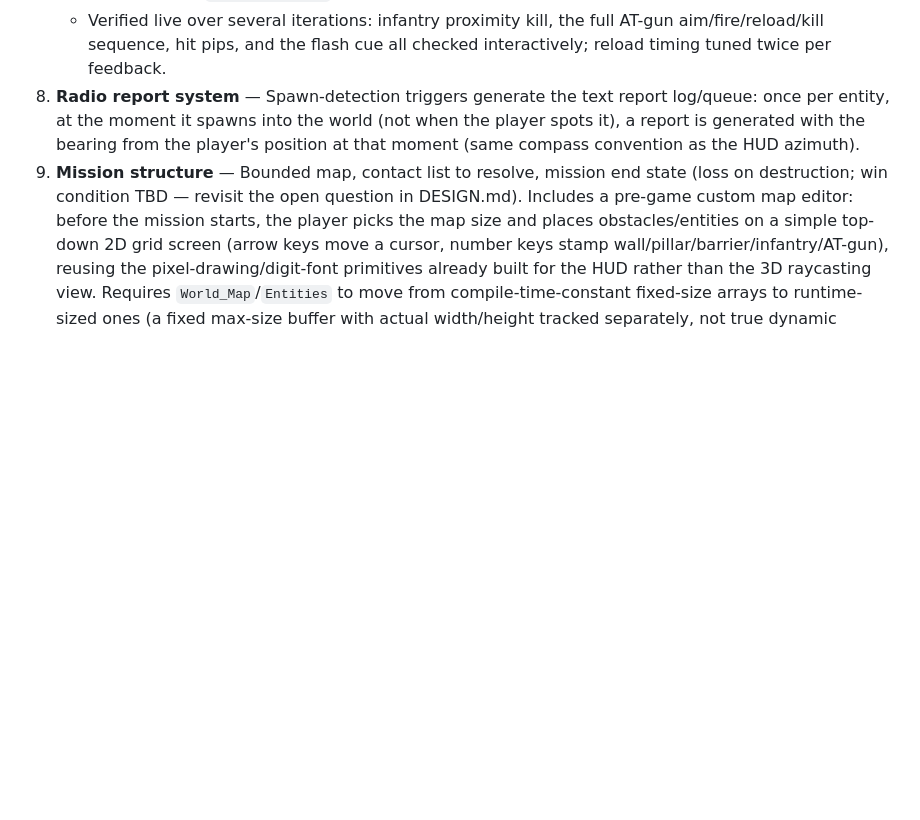
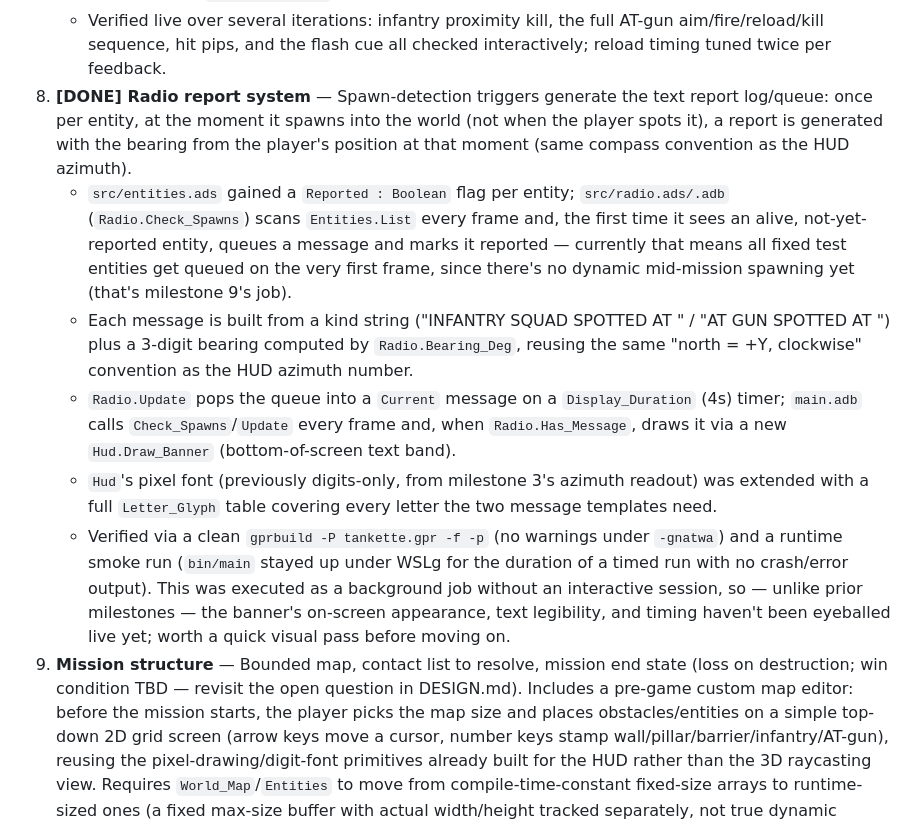
Before and after one commit to mihau11/jazda, a Markdown page: MILESTONES.md, the part around the change. Rendered like a GitHub page; blank space fills up the shorter version.

Commit message:
Mark milestone 8 (radio report system) done
The feature was already fully implemented (Radio module, Entities.Reported
flag, Hud.Draw_Banner, extended letter glyphs) and wired into main.adb but
undocumented. Verified with a clean gprbuild and a runtime smoke test.

Co-Authored-By: Claude Sonnet 5 <noreply@anthropic.com>

```diff
--- a/MILESTONES.md
+++ b/MILESTONES.md
@@ -44,6 +44,11 @@ See `DESIGN.md` for the full design rationale behind each item below.
    - Either death freezes controls (event handlers and the movement/aiming block gated on `Player_Alive`) and fills the screen solid red (`Destroyed_Color`).
    - Added per feedback (hit feedback was originally undiscoverable — a kill took up to ~24s of continuous exposure with no interim cue): `Hud.Draw_Hit_Pips` (3 boxes in the header, filling red per hit taken) and `Hud.Apply_Flash` (a brief whole-screen color blend on non-fatal hits).
    - Verified live over several iterations: infantry proximity kill, the full AT-gun aim/fire/reload/kill sequence, hit pips, and the flash cue all checked interactively; reload timing tuned twice per feedback.
-8. **Radio report system** — Spawn-detection triggers generate the text report log/queue: once per entity, at the moment it spawns into the world (not when the player spots it), a report is generated with the bearing from the player's position at that moment (same compass convention as the HUD azimuth).
+8. **[DONE] Radio report system** — Spawn-detection triggers generate the text report log/queue: once per entity, at the moment it spawns into the world (not when the player spots it), a report is generated with the bearing from the player's position at that moment (same compass convention as the HUD azimuth).
+   - `src/entities.ads` gained a `Reported : Boolean` flag per entity; `src/radio.ads/.adb` (`Radio.Check_Spawns`) scans `Entities.List` every frame and, the first time it sees an alive, not-yet-reported entity, queues a message and marks it reported — currently that means all fixed test entities get queued on the very first frame, since there's no dynamic mid-mission spawning yet (that's milestone 9's job).
+   - Each message is built from a kind string ("INFANTRY SQUAD SPOTTED AT " / "AT GUN SPOTTED AT ") plus a 3-digit bearing computed by `Radio.Bearing_Deg`, reusing the same "north = +Y, clockwise" convention as the HUD azimuth number.
+   - `Radio.Update` pops the queue into a `Current` message on a `Display_Duration` (4s) timer; `main.adb` calls `Check_Spawns`/`Update` every frame and, when `Radio.Has_Message`, draws it via a new `Hud.Draw_Banner` (bottom-of-screen text band).
+   - `Hud`'s pixel font (previously digits-only, from milestone 3's azimuth readout) was extended with a full `Letter_Glyph` table covering every letter the two message templates need.
+   - Verified via a clean `gprbuild -P tankette.gpr -f -p` (no warnings under `-gnatwa`) and a runtime smoke run (`bin/main` stayed up under WSLg for the duration of a timed run with no crash/error output). This was executed as a background job without an interactive session, so — unlike prior milestones — the banner's on-screen appearance, text legibility, and timing haven't been eyeballed live yet; worth a quick visual pass before moving on.
 9. **Mission structure** — Bounded map, contact list to resolve, mission end state (loss on destruction; win condition TBD — revisit the open question in DESIGN.md). Includes a pre-game custom map editor: before the mission starts, the player picks the map size and places obstacles/entities on a simple top-down 2D grid screen (arrow keys move a cursor, number keys stamp wall/pillar/barrier/infantry/AT-gun), reusing the pixel-drawing/digit-font primitives already built for the HUD rather than the 3D raycasting view. Requires `World_Map`/`Entities` to move from compile-time-constant fixed-size arrays to runtime-sized ones (a fixed max-size buffer with actual width/height tracked separately, not true dynamic arrays).
 10. **Minimal audio & feel pass** — Engine sound tied to track/RPM state, gunfire, radio chatter cue; final minimalist art pass.
```
